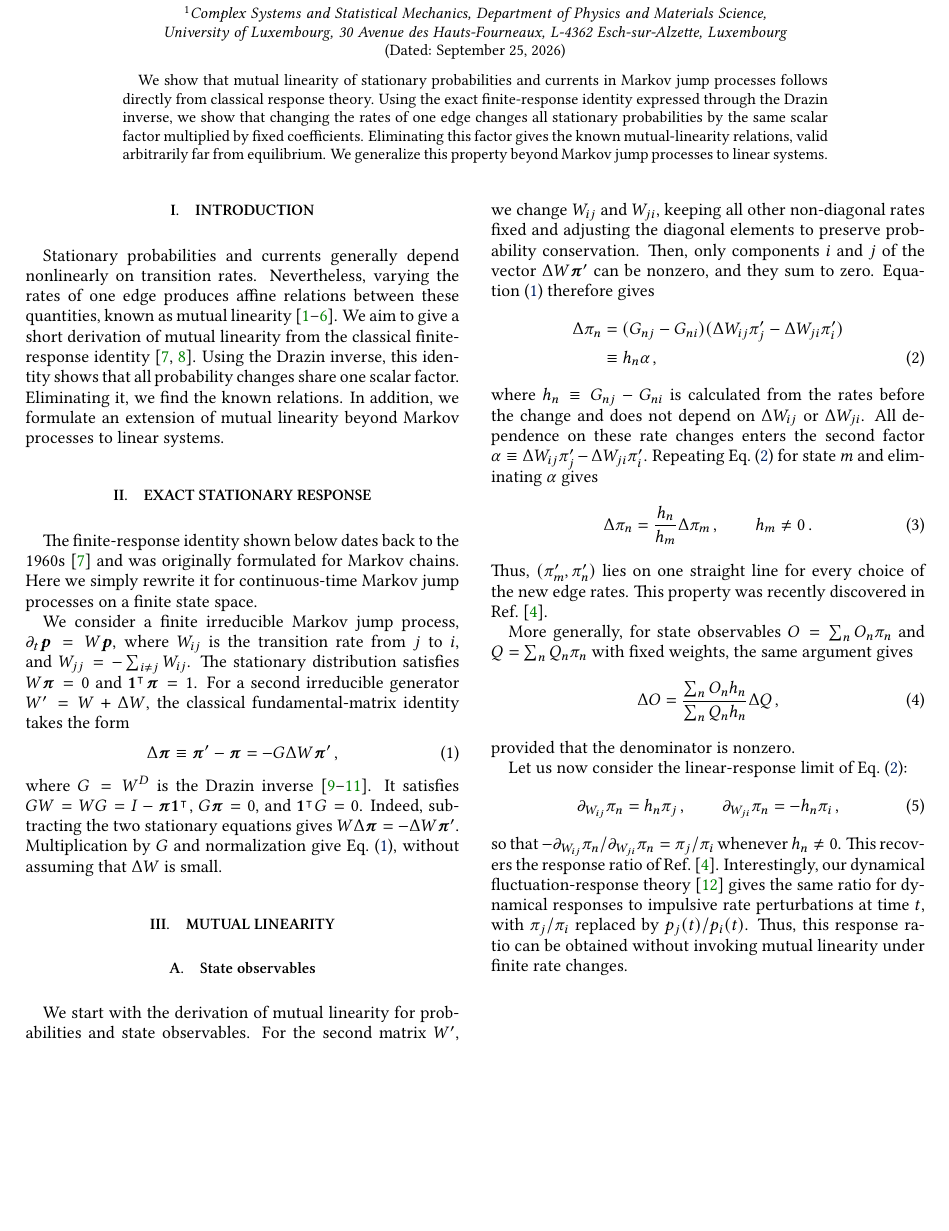
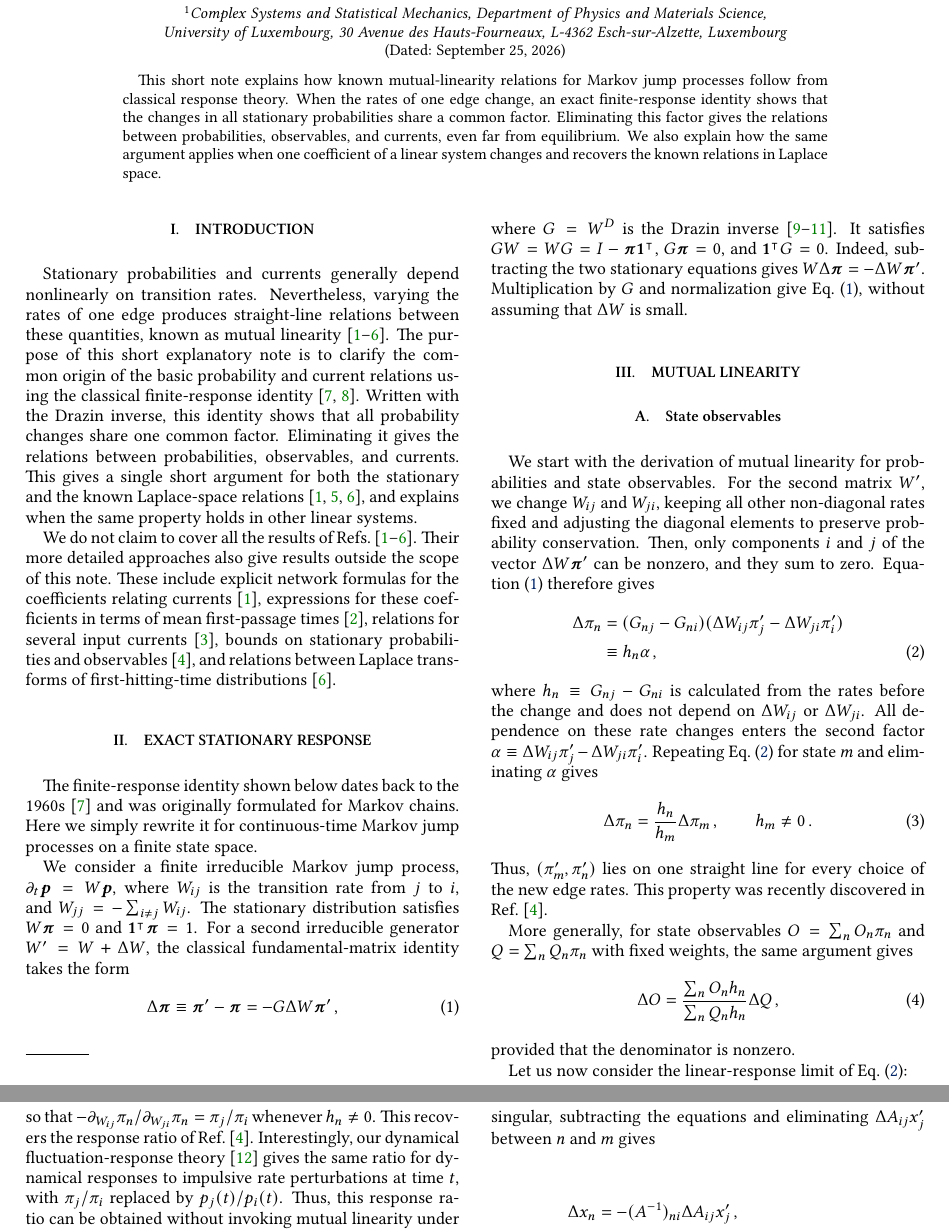
Before and after one commit to niceprofilepicture/MutualLineariy, a LaTeX paper (main.tex): part of page 1 of 2 before the commit and two parts of pages 1 and 2 of 3 after it, the two joined at a grey line, cut so that both start at the same text, the shorter picture padded with empty space. Compiled offline with pdfLaTeX.

Commit message:
tone down the goal

```diff
--- a/main.tex
+++ b/main.tex
@@ -107,23 +107,44 @@
 
 
 \begin{abstract}
-We show that mutual linearity of stationary probabilities and currents in Markov jump
-processes follows directly from classical response theory.
-Using the exact finite-response identity expressed through the Drazin
-inverse, we show that changing the rates of one edge changes all
-stationary probabilities by the same scalar factor multiplied by fixed
-coefficients. Eliminating this factor gives the known mutual-linearity
-relations, valid arbitrarily far from equilibrium. We generalize this property beyond Markov jump processes to linear systems.
+This short note explains how known mutual-linearity relations for Markov
+jump processes follow from classical response theory. When the rates of
+one edge change, an exact finite-response identity shows that the changes
+in all stationary probabilities share a common factor. Eliminating this
+factor gives the relations between probabilities, observables, and
+currents, even far from equilibrium. We also explain how the same
+argument applies when one coefficient of a linear system changes and
+recovers the known relations in Laplace space.
 \end{abstract}
 \maketitle
 
 \section{Introduction}
 \label{sec:introduction}
 
-Stationary probabilities and currents generally depend nonlinearly on transition rates. Nevertheless, varying the rates of one edge produces affine relations between these quantities, known as mutual linearity~\cite{Harunari2024,Khodabandehlou2025,DalCengio2025,BebonSpeck2026,ZhengLu2026,VoitsSchwarz2026}. We aim to give a short derivation of mutual linearity from the classical finite-response identity~\cite{Schweitzer1968,Meyer1980}.
-Using the Drazin inverse, this identity shows that all probability
-changes share one scalar factor. Eliminating it, we find the known
-relations. In addition, we formulate an extension of mutual linearity beyond Markov processes to linear systems.
+Stationary probabilities and currents generally depend nonlinearly on
+transition rates. Nevertheless, varying the rates of one edge produces
+straight-line relations between these quantities, known as mutual
+linearity~\cite{Harunari2024,Khodabandehlou2025,DalCengio2025,BebonSpeck2026,ZhengLu2026,VoitsSchwarz2026}.
+The purpose of this short explanatory note is to clarify the common
+origin of the basic probability and current relations using the
+classical finite-response
+identity~\cite{Schweitzer1968,Meyer1980}. Written with the Drazin inverse,
+this identity shows that all probability changes share one common
+factor. Eliminating it gives the relations between probabilities,
+observables, and currents. This gives a single short argument for both
+the stationary and the known Laplace-space
+relations~\cite{Harunari2024,ZhengLu2026,VoitsSchwarz2026}, and explains
+when the same property holds in other linear systems.
+
+We do not claim to cover all the results of
+Refs.~\cite{Harunari2024,Khodabandehlou2025,DalCengio2025,BebonSpeck2026,ZhengLu2026,VoitsSchwarz2026}.
+Their more detailed approaches also give results outside the scope of
+this note. These include explicit network formulas for the coefficients
+relating currents~\cite{Harunari2024}, expressions for these coefficients
+in terms of mean first-passage times~\cite{Khodabandehlou2025}, relations
+for several input currents~\cite{DalCengio2025}, bounds on stationary
+probabilities and observables~\cite{BebonSpeck2026}, and relations between
+Laplace transforms of first-hitting-time distributions~\cite{VoitsSchwarz2026}.
 
 \section{Exact stationary response}
 \label{sec:response}
```
Also changed, not shown: main.pdf, main.tex (1 more changed lines).
